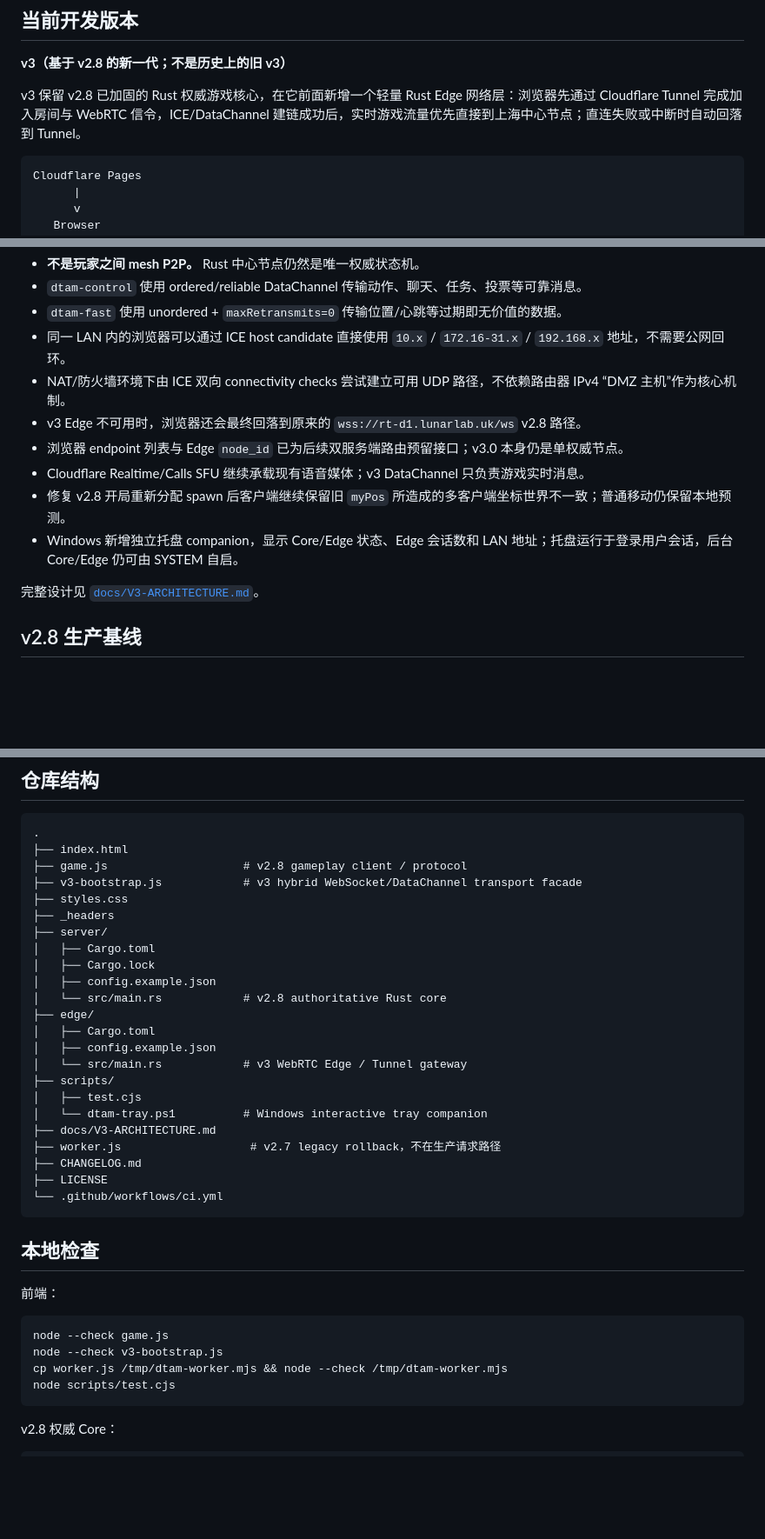
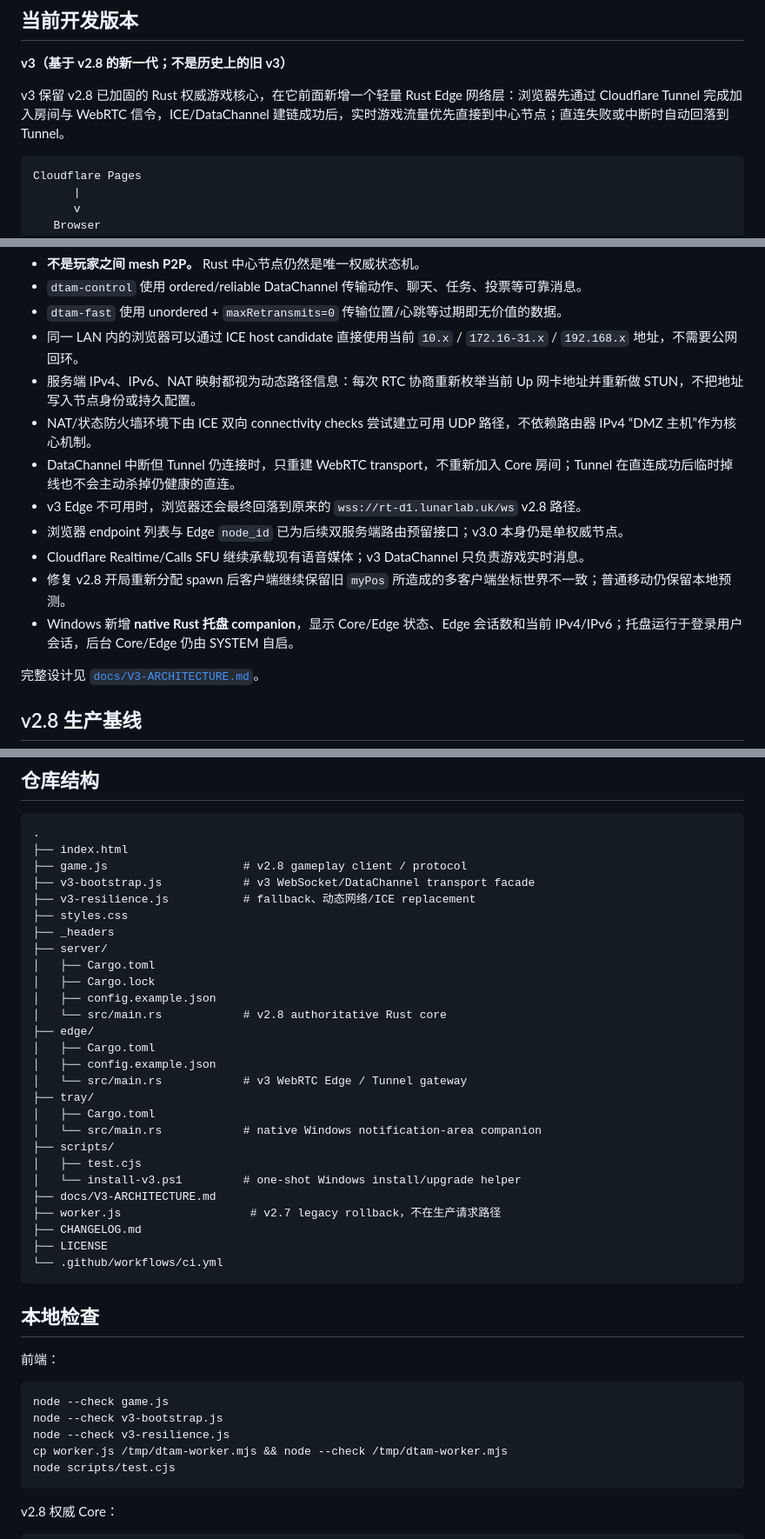
Before and after one commit to welkin-moon/dtam, a Markdown page: README.md, 3 parts joined by grey strips. Shown at 87% size. Rendered like a GitHub page; blank space fills up the shorter version.

Commit message:
docs(v3): document native tray and dynamic ICE

````diff
--- a/README.md
+++ b/README.md
@@ -8,7 +8,7 @@
 
 **v3（基于 v2.8 的新一代；不是历史上的旧 v3）**
 
-v3 保留 v2.8 已加固的 Rust 权威游戏核心，在它前面新增一个轻量 Rust Edge 网络层：浏览器先通过 Cloudflare Tunnel 完成加入房间与 WebRTC 信令，ICE/DataChannel 建链成功后，实时游戏流量优先直接到上海中心节点；直连失败或中断时自动回落到 Tunnel。
+v3 保留 v2.8 已加固的 Rust 权威游戏核心，在它前面新增一个轻量 Rust Edge 网络层：浏览器先通过 Cloudflare Tunnel 完成加入房间与 WebRTC 信令，ICE/DataChannel 建链成功后，实时游戏流量优先直接到中心节点；直连失败或中断时自动回落到 Tunnel。
 
 ```text
 Cloudflare Pages
@@ -30,13 +30,15 @@ Cloudflare Pages
 - **不是玩家之间 mesh P2P。** Rust 中心节点仍然是唯一权威状态机。
 - `dtam-control` 使用 ordered/reliable DataChannel 传输动作、聊天、任务、投票等可靠消息。
 - `dtam-fast` 使用 unordered + `maxRetransmits=0` 传输位置/心跳等过期即无价值的数据。
-- 同一 LAN 内的浏览器可以通过 ICE host candidate 直接使用 `10.x` / `172.16-31.x` / `192.168.x` 地址，不需要公网回环。
-- NAT/防火墙环境下由 ICE 双向 connectivity checks 尝试建立可用 UDP 路径，不依赖路由器 IPv4 “DMZ 主机”作为核心机制。
+- 同一 LAN 内的浏览器可以通过 ICE host candidate 直接使用当前 `10.x` / `172.16-31.x` / `192.168.x` 地址，不需要公网回环。
+- 服务端 IPv4、IPv6、NAT 映射都视为动态路径信息：每次 RTC 协商重新枚举当前 Up 网卡地址并重新做 STUN，不把地址写入节点身份或持久配置。
+- NAT/状态防火墙环境下由 ICE 双向 connectivity checks 尝试建立可用 UDP 路径，不依赖路由器 IPv4 “DMZ 主机”作为核心机制。
+- DataChannel 中断但 Tunnel 仍连接时，只重建 WebRTC transport，不重新加入 Core 房间；Tunnel 在直连成功后临时掉线也不会主动杀掉仍健康的直连。
 - v3 Edge 不可用时，浏览器还会最终回落到原来的 `wss://rt-d1.lunarlab.uk/ws` v2.8 路径。
 - 浏览器 endpoint 列表与 Edge `node_id` 已为后续双服务端路由预留接口；v3.0 本身仍是单权威节点。
 - Cloudflare Realtime/Calls SFU 继续承载现有语音媒体；v3 DataChannel 只负责游戏实时消息。
 - 修复 v2.8 开局重新分配 spawn 后客户端继续保留旧 `myPos` 所造成的多客户端坐标世界不一致；普通移动仍保留本地预测。
-- Windows 新增独立托盘 companion，显示 Core/Edge 状态、Edge 会话数和 LAN 地址；托盘运行于登录用户会话，后台 Core/Edge 仍可由 SYSTEM 自启。
+- Windows 新增 **native Rust 托盘 companion**，显示 Core/Edge 状态、Edge 会话数和当前 IPv4/IPv6；托盘运行于登录用户会话，后台 Core/Edge 仍由 SYSTEM 自启。
 
 完整设计见 [`docs/V3-ARCHITECTURE.md`](docs/V3-ARCHITECTURE.md)。
 
@@ -60,7 +62,8 @@ v2.8 已有的关键加固继续作为 v3 游戏核心基线：
 .
 ├── index.html
 ├── game.js                    # v2.8 gameplay client / protocol
-├── v3-bootstrap.js            # v3 hybrid WebSocket/DataChannel transport facade
+├── v3-bootstrap.js            # v3 WebSocket/DataChannel transport facade
+├── v3-resilience.js           # fallback、动态网络/ICE replacement
 ├── styles.css
 ├── _headers
 ├── server/
@@ -72,9 +75,12 @@ v2.8 已有的关键加固继续作为 v3 游戏核心基线：
 │   ├── Cargo.toml
 │   ├── config.example.json
 │   └── src/main.rs            # v3 WebRTC Edge / Tunnel gateway
+├── tray/
+│   ├── Cargo.toml
+│   └── src/main.rs            # native Windows notification-area companion
 ├── scripts/
 │   ├── test.cjs
-│   └── dtam-tray.ps1          # Windows interactive tray companion
+│   └── install-v3.ps1         # one-shot Windows install/upgrade helper
 ├── docs/V3-ARCHITECTURE.md
 ├── worker.js                   # v2.7 legacy rollback，不在生产请求路径
 ├── CHANGELOG.md
@@ -89,6 +95,7 @@ v2.8 已有的关键加固继续作为 v3 游戏核心基线：
 ```bash
 node --check game.js
 node --check v3-bootstrap.js
+node --check v3-resilience.js
 cp worker.js /tmp/dtam-worker.mjs && node --check /tmp/dtam-worker.mjs
 node scripts/test.cjs
 ```
````
Also changed, not shown: other parts of README.md (+6 -4 lines).
